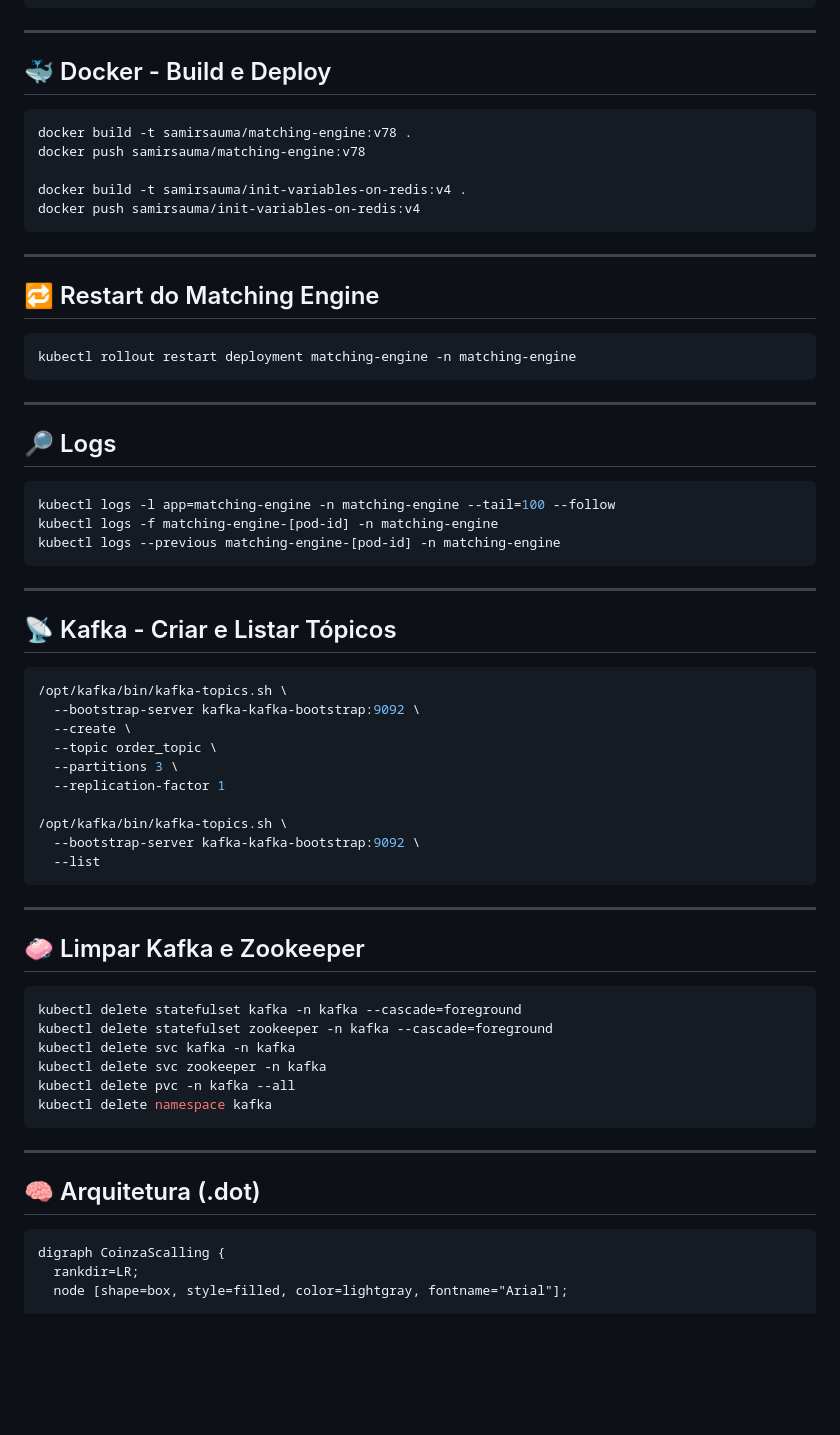
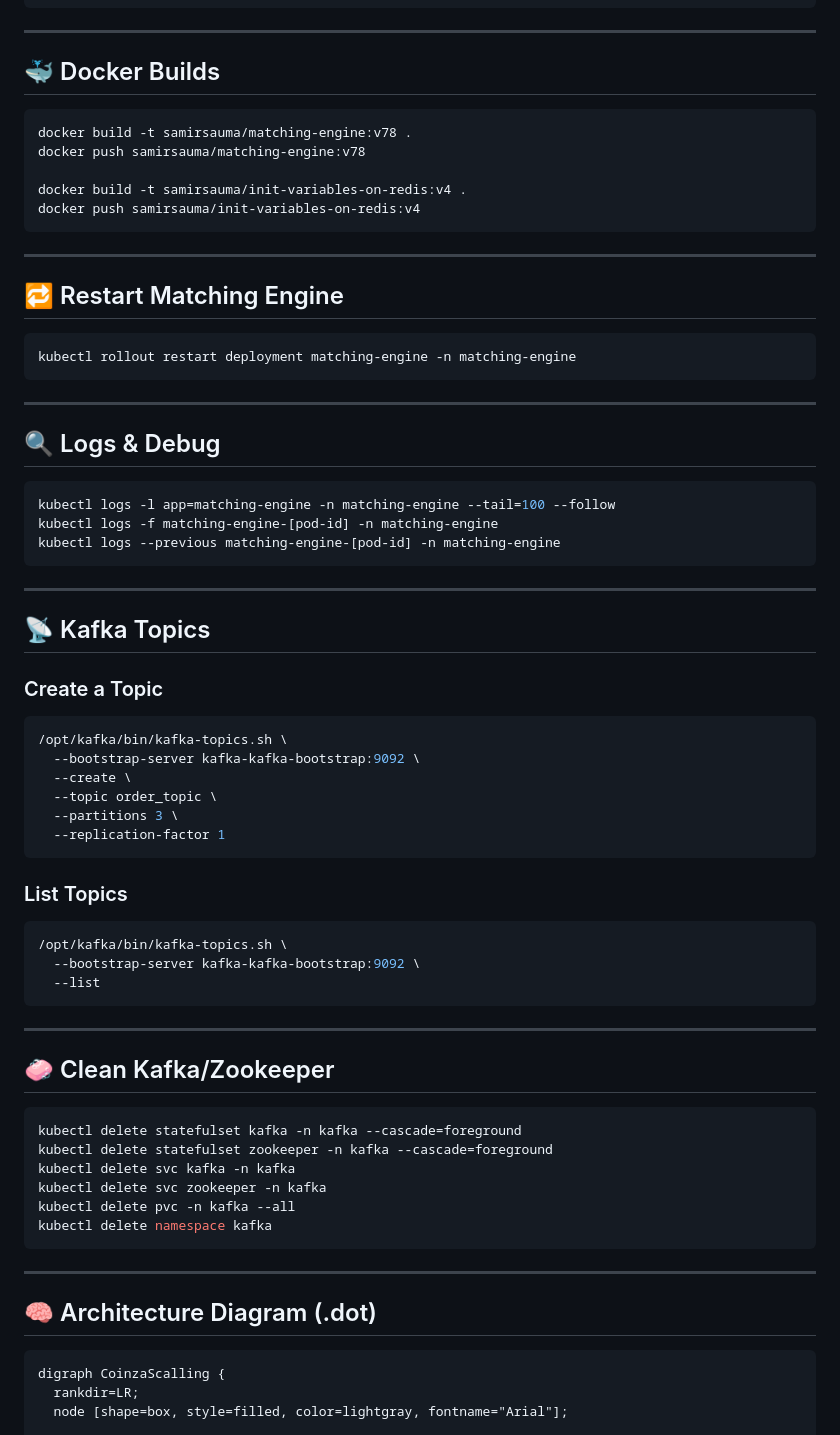
Before and after one commit to darksunstealth/coinza-core-infrastructure, a Markdown page: README.md, the part around one of its changes. Drawn GitHub-style; blank space fills up the shorter version.

````diff
--- a/README.md
+++ b/README.md
@@ -85,7 +92,8 @@ echo "yes" | redis-cli --cluster create \
 
 ---
 
-## 🐳 Docker - Build e Deploy
+## 🐳 Docker Builds
+
 ```bash
 docker build -t samirsauma/matching-engine:v78 .
 docker push samirsauma/matching-engine:v78
@@ -96,14 +104,16 @@ docker push samirsauma/init-variables-on-redis:v4
 
 ---
 
-## 🔁 Restart do Matching Engine
+## 🔁 Restart Matching Engine
+
 ```bash
 kubectl rollout restart deployment matching-engine -n matching-engine
 ```
 
 ---
 
-## 🔎 Logs
+## 🔍 Logs & Debug
+
 ```bash
 kubectl logs -l app=matching-engine -n matching-engine --tail=100 --follow
 kubectl logs -f matching-engine-[pod-id] -n matching-engine
@@ -112,7 +122,10 @@ kubectl logs --previous matching-engine-[pod-id] -n matching-engine
 
 ---
 
-## 📡 Kafka - Criar e Listar Tópicos
+## 📡 Kafka Topics
+
+### Create a Topic
+
 ```bash
 /opt/kafka/bin/kafka-topics.sh \
   --bootstrap-server kafka-kafka-bootstrap:9092 \
@@ -120,7 +133,11 @@ kubectl logs --previous matching-engine-[pod-id] -n matching-engine
   --topic order_topic \
   --partitions 3 \
   --replication-factor 1
+```
 
+### List Topics
+
+```bash
 /opt/kafka/bin/kafka-topics.sh \
   --bootstrap-server kafka-kafka-bootstrap:9092 \
   --list
@@ -128,7 +145,8 @@ kubectl logs --previous matching-engine-[pod-id] -n matching-engine
 
 ---
 
-## 🧼 Limpar Kafka e Zookeeper
+## 🧼 Clean Kafka/Zookeeper
+
 ```bash
 kubectl delete statefulset kafka -n kafka --cascade=foreground
 kubectl delete statefulset zookeeper -n kafka --cascade=foreground
@@ -140,7 +158,7 @@ kubectl delete namespace kafka
 
 ---
 
-## 🧠 Arquitetura (.dot)
+## 🧠 Architecture Diagram (.dot)
 
 ```dot
 digraph CoinzaScalling {
````
Also changed, not shown: other parts of README.md (+29 -22 lines).
